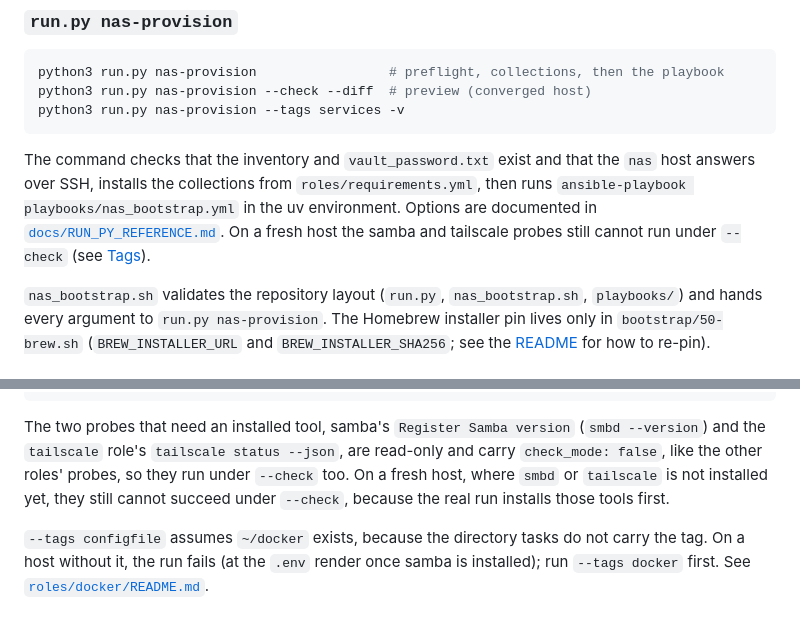
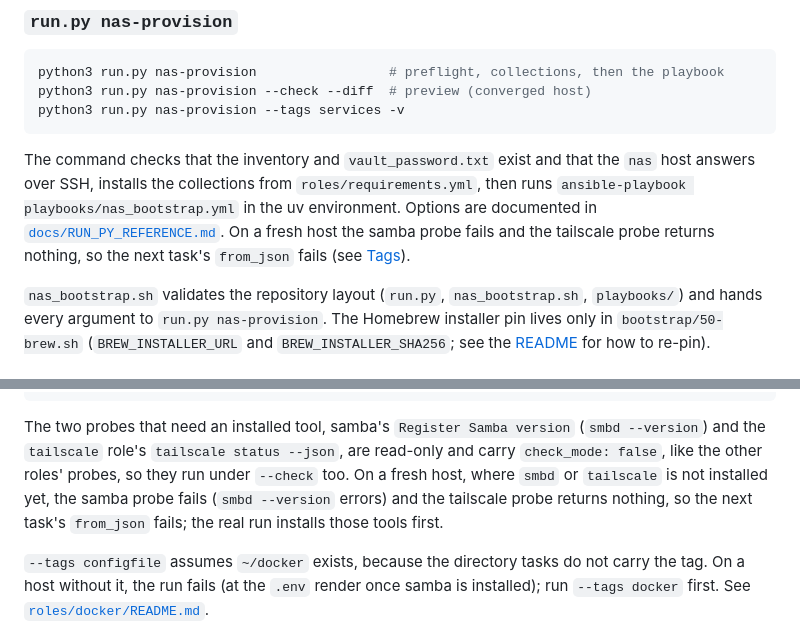
Before and after one commit to connormason/dotfiles, a Markdown page: playbooks/README.md, 2 parts joined by grey strips. GitHub-like rendering.

Commit message:
docs: tighten the fresh-host check-mode wording

```diff
--- a/playbooks/README.md
+++ b/playbooks/README.md
@@ -94,7 +94,7 @@ python3 run.py nas-provision --tags services -v
 The command checks that the inventory and `vault_password.txt` exist and that the `nas` host answers over SSH, installs
 the collections from `roles/requirements.yml`, then runs `ansible-playbook playbooks/nas_bootstrap.yml` in the uv
 environment. Options are documented in [`docs/RUN_PY_REFERENCE.md`](../docs/RUN_PY_REFERENCE.md#nas). On a fresh host
-the samba and tailscale probes still cannot run under `--check` (see [Tags](#tags)).
+the samba probe fails and the tailscale probe returns nothing, so the next task's `from_json` fails (see [Tags](#tags)).
 
 `nas_bootstrap.sh` validates the repository layout (`run.py`, `nas_bootstrap.sh`, `playbooks/`) and hands every argument
 to `run.py nas-provision`. The Homebrew installer pin lives only in `bootstrap/50-brew.sh` (`BREW_INSTALLER_URL` and
@@ -145,8 +145,9 @@ python3 run.py nas-provision --tags secrets         # per-service secret files o
 
 The two probes that need an installed tool, samba's `Register Samba version` (`smbd --version`) and the `tailscale`
 role's `tailscale status --json`, are read-only and carry `check_mode: false`, like the other roles' probes, so they run
-under `--check` too. On a fresh host, where `smbd` or `tailscale` is not installed yet, they still cannot succeed under
-`--check`, because the real run installs those tools first.
+under `--check` too. On a fresh host, where `smbd` or `tailscale` is not installed yet, the samba probe fails
+(`smbd --version` errors) and the tailscale probe returns nothing, so the next task's `from_json` fails; the real run
+installs those tools first.
 
 `--tags configfile` assumes `~/docker` exists, because the directory tasks do not carry the tag. On a host without it,
 the run fails (at the `.env` render once samba is installed); run `--tags docker` first. See
```
Also changed, not shown: 1 other file.
